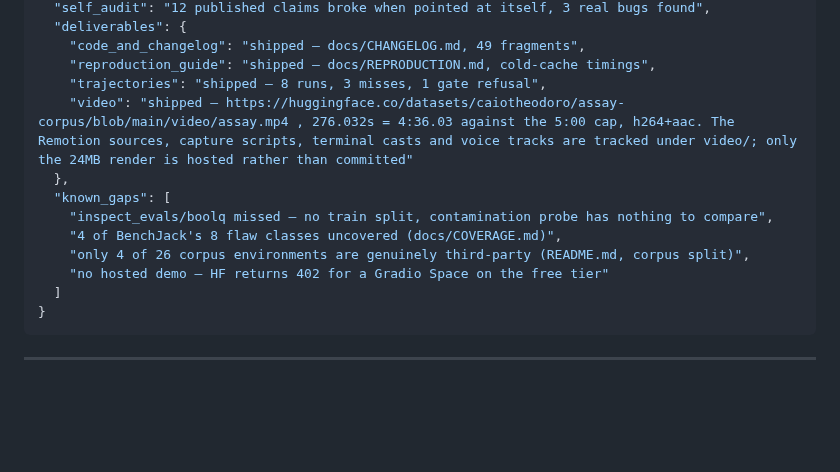
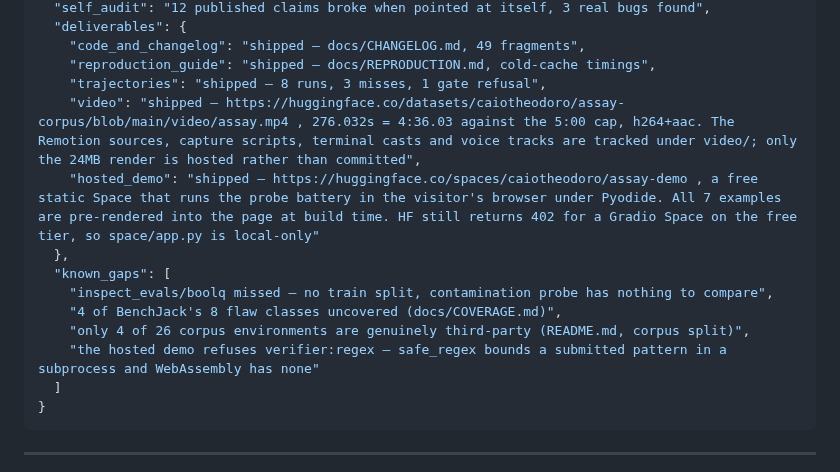
Before and after one commit to caiotheodoro/assay, a Markdown page: docs/FOR_AGENTS.md, the part around the change. GitHub-like rendering; blank space fills up the shorter version.

Commit message:
docs: the claim block lists the hosted demo, and the gap it actually has

````diff
--- a/docs/FOR_AGENTS.md
+++ b/docs/FOR_AGENTS.md
@@ -20,13 +20,14 @@
     "code_and_changelog": "shipped — docs/CHANGELOG.md, 49 fragments",
     "reproduction_guide": "shipped — docs/REPRODUCTION.md, cold-cache timings",
     "trajectories": "shipped — 8 runs, 3 misses, 1 gate refusal",
-    "video": "shipped — https://huggingface.co/datasets/caiotheodoro/assay-corpus/blob/main/video/assay.mp4 , 276.032s = 4:36.03 against the 5:00 cap, h264+aac. The Remotion sources, capture scripts, terminal casts and voice tracks are tracked under video/; only the 24MB render is hosted rather than committed"
+    "video": "shipped — https://huggingface.co/datasets/caiotheodoro/assay-corpus/blob/main/video/assay.mp4 , 276.032s = 4:36.03 against the 5:00 cap, h264+aac. The Remotion sources, capture scripts, terminal casts and voice tracks are tracked under video/; only the 24MB render is hosted rather than committed",
+    "hosted_demo": "shipped — https://huggingface.co/spaces/caiotheodoro/assay-demo , a free static Space that runs the probe battery in the visitor's browser under Pyodide. All 7 examples are pre-rendered into the page at build time. HF still returns 402 for a Gradio Space on the free tier, so space/app.py is local-only"
   },
   "known_gaps": [
     "inspect_evals/boolq missed — no train split, contamination probe has nothing to compare",
     "4 of BenchJack's 8 flaw classes uncovered (docs/COVERAGE.md)",
     "only 4 of 26 corpus environments are genuinely third-party (README.md, corpus split)",
-    "no hosted demo — HF returns 402 for a Gradio Space on the free tier"
+    "the hosted demo refuses verifier:regex — safe_regex bounds a submitted pattern in a subprocess and WebAssembly has none"
   ]
 }
 ```
````
